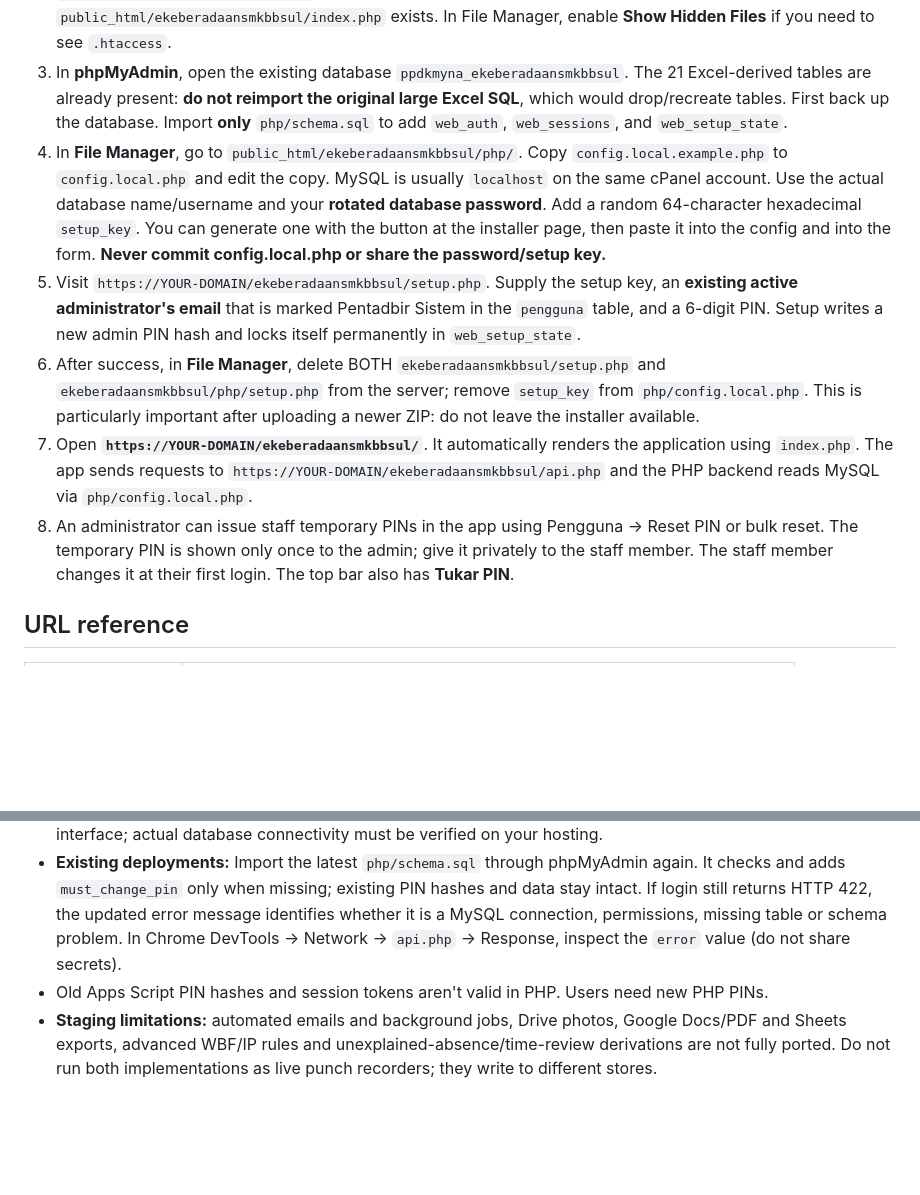
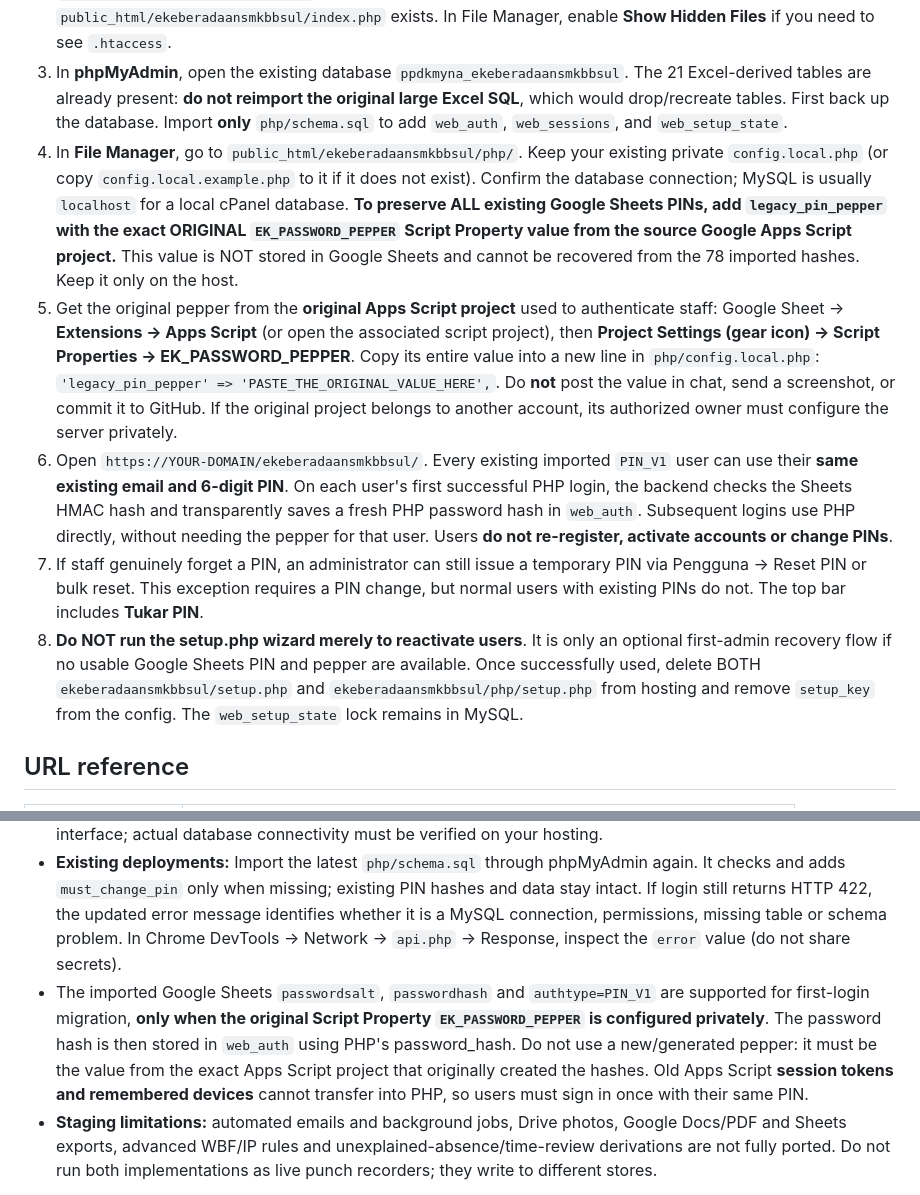
Before and after one commit to farshoffs/ekeberadaansmkbbsul, a Markdown page: php/README.md, 2 parts joined by grey strips. Drawn GitHub-style; blank space fills up the shorter version.

Commit message:
docs(auth): seamless PIN migration using original Script Property instead of reactivation

```diff
--- a/php/README.md
+++ b/php/README.md
@@ -36,11 +36,11 @@ The server's `public_html` folder itself does not change.
 1. In GitHub `farshoffs/ekeberadaansmkbbsul`, click **Code → Download ZIP**.
 2. Open **cPanel → File Manager → public_html**, create/open `ekeberadaansmkbbsul`. Upload the ZIP, then **Extract**. GitHub ZIP extracts into `ekeberadaansmkbbsul-main`: **move the contents** of that extracted folder into `public_html/ekeberadaansmkbbsul/`, not the extracted folder itself. Ensure `public_html/ekeberadaansmkbbsul/index.php` exists. In File Manager, enable **Show Hidden Files** if you need to see `.htaccess`.
 3. In **phpMyAdmin**, open the existing database `ppdkmyna_ekeberadaansmkbbsul`. The 21 Excel-derived tables are already present: **do not reimport the original large Excel SQL**, which would drop/recreate tables. First back up the database. Import **only** `php/schema.sql` to add `web_auth`, `web_sessions`, and `web_setup_state`.
-4. In **File Manager**, go to `public_html/ekeberadaansmkbbsul/php/`. Copy `config.local.example.php` to `config.local.php` and edit the copy. MySQL is usually `localhost` on the same cPanel account. Use the actual database name/username and your **rotated database password**. Add a random 64-character hexadecimal `setup_key`. You can generate one with the button at the installer page, then paste it into the config and into the form. **Never commit config.local.php or share the password/setup key.**
-5. Visit `https://YOUR-DOMAIN/ekeberadaansmkbbsul/setup.php`. Supply the setup key, an **existing active administrator's email** that is marked Pentadbir Sistem in the `pengguna` table, and a 6-digit PIN. Setup writes a new admin PIN hash and locks itself permanently in `web_setup_state`.
-6. After success, in **File Manager**, delete BOTH `ekeberadaansmkbbsul/setup.php` and `ekeberadaansmkbbsul/php/setup.php` from the server; remove `setup_key` from `php/config.local.php`. This is particularly important after uploading a newer ZIP: do not leave the installer available.
-7. Open **`https://YOUR-DOMAIN/ekeberadaansmkbbsul/`**. It automatically renders the application using `index.php`. The app sends requests to `https://YOUR-DOMAIN/ekeberadaansmkbbsul/api.php` and the PHP backend reads MySQL via `php/config.local.php`.
-8. An administrator can issue staff temporary PINs in the app using Pengguna → Reset PIN or bulk reset. The temporary PIN is shown only once to the admin; give it privately to the staff member. The staff member changes it at their first login. The top bar also has **Tukar PIN**.
+4. In **File Manager**, go to `public_html/ekeberadaansmkbbsul/php/`. Keep your existing private `config.local.php` (or copy `config.local.example.php` to it if it does not exist). Confirm the database connection; MySQL is usually `localhost` for a local cPanel database. **To preserve ALL existing Google Sheets PINs, add `legacy_pin_pepper` with the exact ORIGINAL `EK_PASSWORD_PEPPER` Script Property value from the source Google Apps Script project.** This value is NOT stored in Google Sheets and cannot be recovered from the 78 imported hashes. Keep it only on the host.
+5. Get the original pepper from the **original Apps Script project** used to authenticate staff: Google Sheet → **Extensions → Apps Script** (or open the associated script project), then **Project Settings (gear icon) → Script Properties → EK_PASSWORD_PEPPER**. Copy its entire value into a new line in `php/config.local.php`: `'legacy_pin_pepper' => 'PASTE_THE_ORIGINAL_VALUE_HERE',`. Do **not** post the value in chat, send a screenshot, or commit it to GitHub. If the original project belongs to another account, its authorized owner must configure the server privately.
+6. Open `https://YOUR-DOMAIN/ekeberadaansmkbbsul/`. Every existing imported `PIN_V1` user can use their **same existing email and 6-digit PIN**. On each user's first successful PHP login, the backend checks the Sheets HMAC hash and transparently saves a fresh PHP password hash in `web_auth`. Subsequent logins use PHP directly, without needing the pepper for that user. Users **do not re-register, activate accounts or change PINs**.
+7. If staff genuinely forget a PIN, an administrator can still issue a temporary PIN via Pengguna → Reset PIN or bulk reset. This exception requires a PIN change, but normal users with existing PINs do not. The top bar includes **Tukar PIN**.
+8. **Do NOT run the setup.php wizard merely to reactivate users**. It is only an optional first-admin recovery flow if no usable Google Sheets PIN and pepper are available. Once successfully used, delete BOTH `ekeberadaansmkbbsul/setup.php` and `ekeberadaansmkbbsul/php/setup.php` from hosting and remove `setup_key` from the config. The `web_setup_state` lock remains in MySQL.
 
 ## URL reference
 
@@ -60,7 +60,7 @@ Do not use `/php/index.php` as the public login link. It is still a supporting r
 - Rotate the database password previously shared, and keep it only in the private server config. Never upload a SQL dump or personnel data to the public repository.
 - GitHub Actions verifies PHP syntax, client JavaScript syntax, and that the root index.php renders the PHP interface; actual database connectivity must be verified on your hosting.
 - **Existing deployments:** Import the latest `php/schema.sql` through phpMyAdmin again. It checks and adds `must_change_pin` only when missing; existing PIN hashes and data stay intact. If login still returns HTTP 422, the updated error message identifies whether it is a MySQL connection, permissions, missing table or schema problem. In Chrome DevTools → Network → `api.php` → Response, inspect the `error` value (do not share secrets).
-- Old Apps Script PIN hashes and session tokens aren't valid in PHP. Users need new PHP PINs.
+- The imported Google Sheets `passwordsalt`, `passwordhash` and `authtype=PIN_V1` are supported for first-login migration, **only when the original Script Property `EK_PASSWORD_PEPPER` is configured privately**. The password hash is then stored in `web_auth` using PHP's password_hash. Do not use a new/generated pepper: it must be the value from the exact Apps Script project that originally created the hashes. Old Apps Script **session tokens and remembered devices** cannot transfer into PHP, so users must sign in once with their same PIN.
 - **Staging limitations:** automated emails and background jobs, Drive photos, Google Docs/PDF and Sheets exports, advanced WBF/IP rules and unexplained-absence/time-review derivations are not fully ported. Do not run both implementations as live punch recorders; they write to different stores.
 
 No Terminal is needed for these steps.
```
